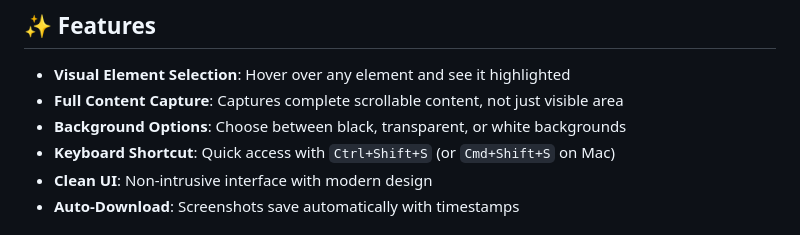
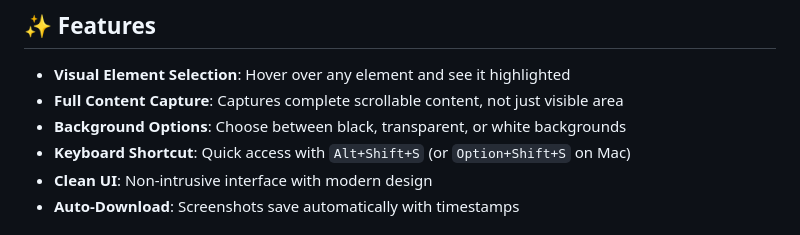
Before and after one commit to jyapayne/screenshot-chrome-extension, a Markdown page: README.md, the part around the change. Rendered like a GitHub page.

```diff
--- a/README.md
+++ b/README.md
@@ -7,7 +7,7 @@ A powerful Chrome extension that allows you to visually select and capture full
 - **Visual Element Selection**: Hover over any element and see it highlighted
 - **Full Content Capture**: Captures complete scrollable content, not just visible area
 - **Background Options**: Choose between black, transparent, or white backgrounds
-- **Keyboard Shortcut**: Quick access with `Ctrl+Shift+S` (or `Cmd+Shift+S` on Mac)
+- **Keyboard Shortcut**: Quick access with `Alt+Shift+S` (or `Option+Shift+S` on Mac)
 - **Clean UI**: Non-intrusive interface with modern design
 - **Auto-Download**: Screenshots save automatically with timestamps
 
```
